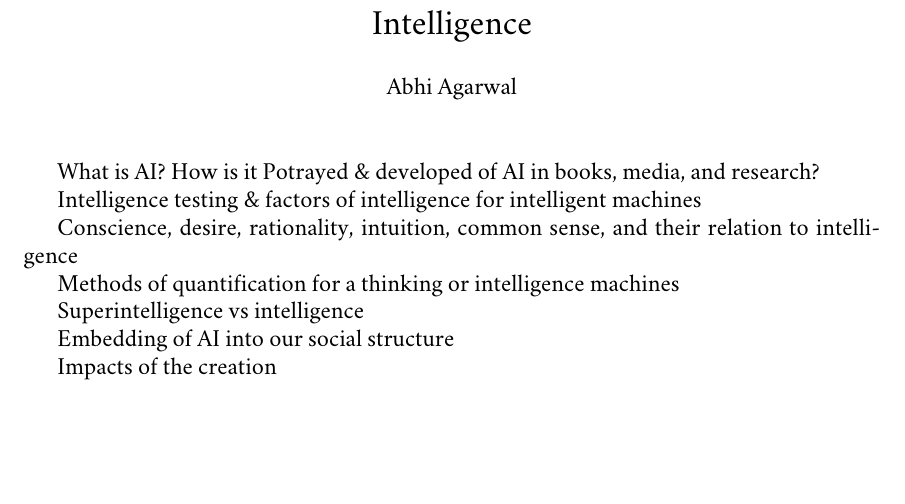
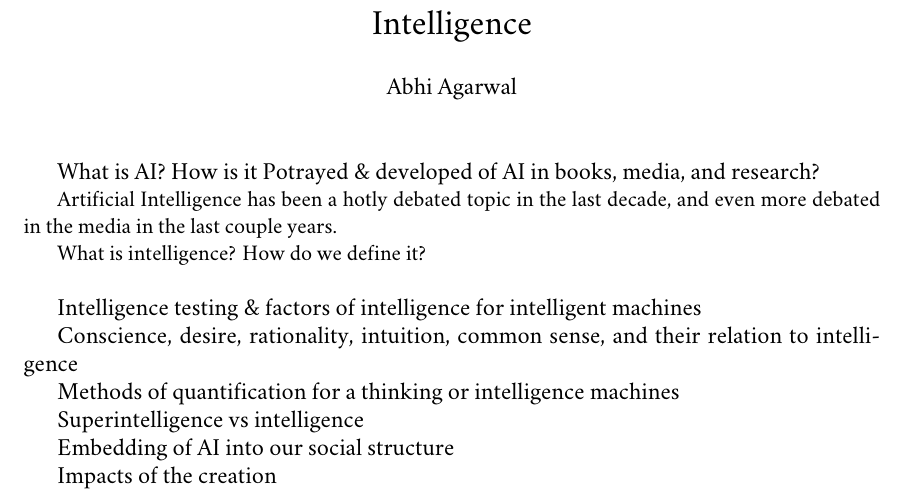
Before and after one commit to AbhiAgarwal/gallatin, a LaTeX document (Rationale/Agarwal.tex): part of page 1 of 3, cut so that both start at the same text, the shorter picture padded with empty space. Compiled offline with XeLaTeX; a missing font is replaced by an installed copy or a similar font.

Commit message:
Lol progress

```diff
--- a/Rationale/Agarwal.tex
+++ b/Rationale/Agarwal.tex
@@ -31,7 +31,9 @@
 % 1. Portrayal & development of AI in books, media, and research
 {\large What is AI? How is it Potrayed \& developed of AI in books, media, and research?\par}
 
-\par
+\par Artificial Intelligence has been a hotly debated topic in the last decade, and even more debated in the media in the last couple years.
+
+\par What is intelligence? How do we define it?\\
 
 % 2. Evaluating intelligence. Intelligence testing & factors of intelligence for intelligent machines
 % - Methods of evaluating intelligence in machines
```
Also changed, not shown: Classes/The Seen and Unseen in Science/Class19/notes.md (+2 -0 lines), Classes/The Seen and Unseen in Science/FinalProject/Agarwal.tex (+3 -0 lines), Rationale/Agarwal.pdf, 2 other files.
